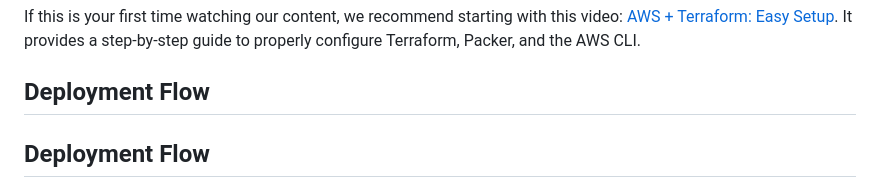
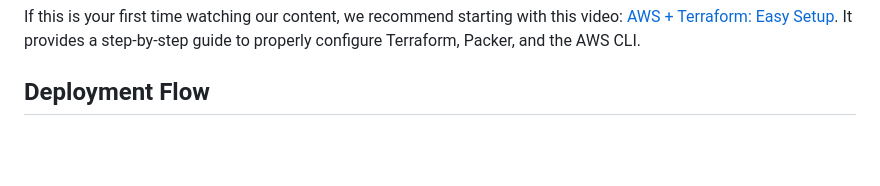
Before and after one commit to mamonaco1973/aws-website, a Markdown page: README.md, the part around one of its changes. Rendered like a GitHub page; blank space fills up the shorter version.

Commit message:
work on README.md

````diff
--- a/README.md
+++ b/README.md
@@ -27,6 +27,4 @@ If this is your first time watching our content, we recommend starting with this
 
 ## Deployment Flow
 
-## Deployment Flow
-
 ```mermaid
````
Also changed, not shown: other parts of README.md (+1 -1 lines).
